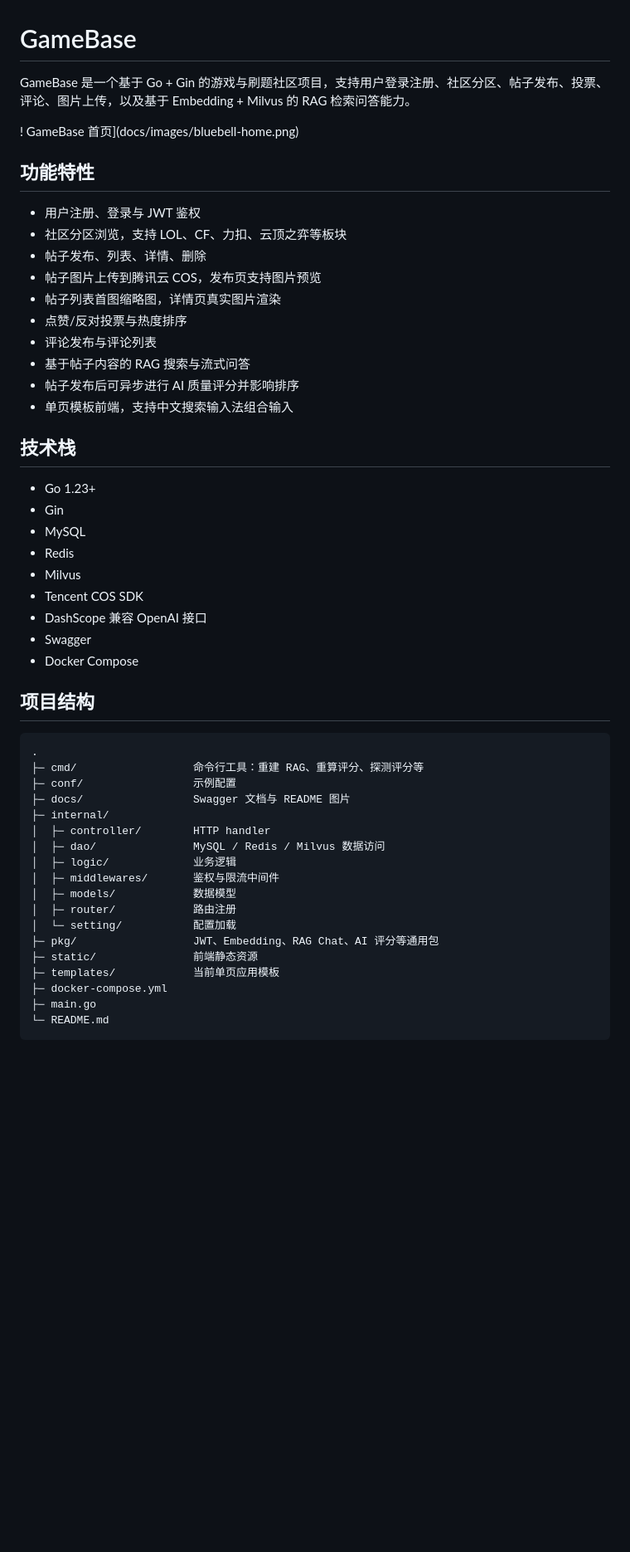
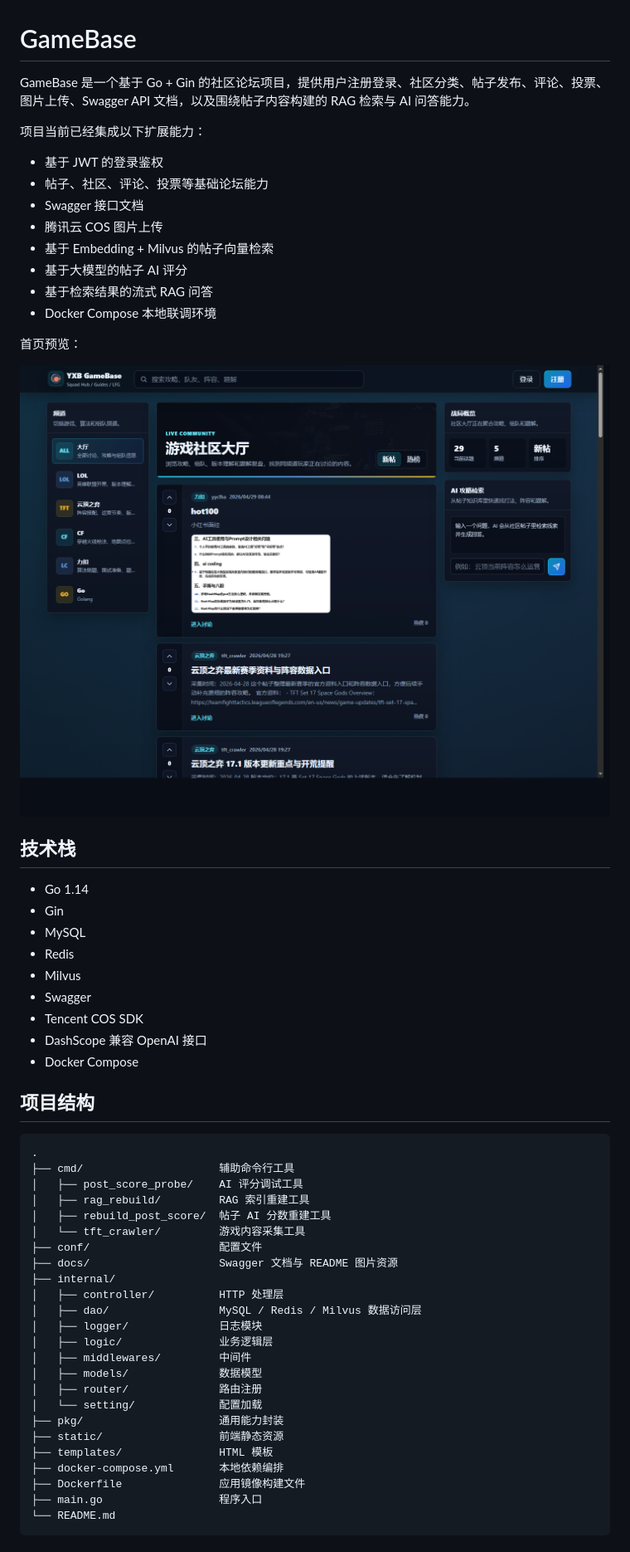
Before and after one commit to yyclha/bluebellproject, a Markdown page: README.md, the part around one of its changes. Shown at 83% size. Rendered like a GitHub page; blank space fills up the shorter version.

````diff
--- a/README.md
+++ b/README.md
@@ -1,54 +1,60 @@
 # GameBase
 
- GameBase 是一个基于 Go + Gin 的游戏与刷题社区项目，支持用户登录注册、社区分区、帖子发布、投票、评论、图片上传，以及基于 Embedding + Milvus 的 RAG 检索问答能力。
+GameBase 是一个基于 Go + Gin 的社区论坛项目，提供用户注册登录、社区分类、帖子发布、评论、投票、图片上传、Swagger API 文档，以及围绕帖子内容构建的 RAG 检索与 AI 问答能力。
 
-! GameBase 首页](docs/images/bluebell-home.png)
+项目当前已经集成以下扩展能力：
 
-## 功能特性
+- 基于 JWT 的登录鉴权
+- 帖子、社区、评论、投票等基础论坛能力
+- Swagger 接口文档
+- 腾讯云 COS 图片上传
+- 基于 Embedding + Milvus 的帖子向量检索
+- 基于大模型的帖子 AI 评分
+- 基于检索结果的流式 RAG 问答
+- Docker Compose 本地联调环境
 
-- 用户注册、登录与 JWT 鉴权
-- 社区分区浏览，支持 LOL、CF、力扣、云顶之弈等板块
-- 帖子发布、列表、详情、删除
-- 帖子图片上传到腾讯云 COS，发布页支持图片预览
-- 帖子列表首图缩略图，详情页真实图片渲染
-- 点赞/反对投票与热度排序
-- 评论发布与评论列表
-- 基于帖子内容的 RAG 搜索与流式问答
-- 帖子发布后可异步进行 AI 质量评分并影响排序
-- 单页模板前端，支持中文搜索输入法组合输入
+首页预览：
+
+![GameBase 首页截图](docs/images/bluebell-home.png)
 
 ## 技术栈
 
-- Go 1.23+
+- Go 1.14
 - Gin
 - MySQL
 - Redis
 - Milvus
+- Swagger
 - Tencent COS SDK
 - DashScope 兼容 OpenAI 接口
-- Swagger
 - Docker Compose
 
 ## 项目结构
 
 ```text
 .
-├─ cmd/                  命令行工具：重建 RAG、重算评分、探测评分等
-├─ conf/                 示例配置
-├─ docs/                 Swagger 文档与 README 图片
-├─ internal/
-│  ├─ controller/        HTTP handler
-│  ├─ dao/               MySQL / Redis / Milvus 数据访问
-│  ├─ logic/             业务逻辑
-│  ├─ middlewares/       鉴权与限流中间件
-│  ├─ models/            数据模型
-│  ├─ router/            路由注册
-│  └─ setting/           配置加载
-├─ pkg/                  JWT、Embedding、RAG Chat、AI 评分等通用包
-├─ static/               前端静态资源
-├─ templates/            当前单页应用模板
-├─ docker-compose.yml
-├─ main.go
-└─ README.md
+├── cmd/                     辅助命令行工具
+│   ├── post_score_probe/    AI 评分调试工具
+│   ├── rag_rebuild/         RAG 索引重建工具
+│   ├── rebuild_post_score/  帖子 AI 分数重建工具
+│   └── tft_crawler/         游戏内容采集工具
+├── conf/                    配置文件
+├── docs/                    Swagger 文档与 README 图片资源
+├── internal/
+│   ├── controller/          HTTP 处理层
+│   ├── dao/                 MySQL / Redis / Milvus 数据访问层
+│   ├── logger/              日志模块
+│   ├── logic/               业务逻辑层
+│   ├── middlewares/         中间件
+│   ├── models/              数据模型
+│   ├── router/              路由注册
+│   └── setting/             配置加载
+├── pkg/                     通用能力封装
+├── static/                  前端静态资源
+├── templates/               HTML 模板
+├── docker-compose.yml       本地依赖编排
+├── Dockerfile               应用镜像构建文件
+├── main.go                  程序入口
+└── README.md
 ```
 
````
Also changed, not shown: other parts of README.md (+199 -176 lines).
